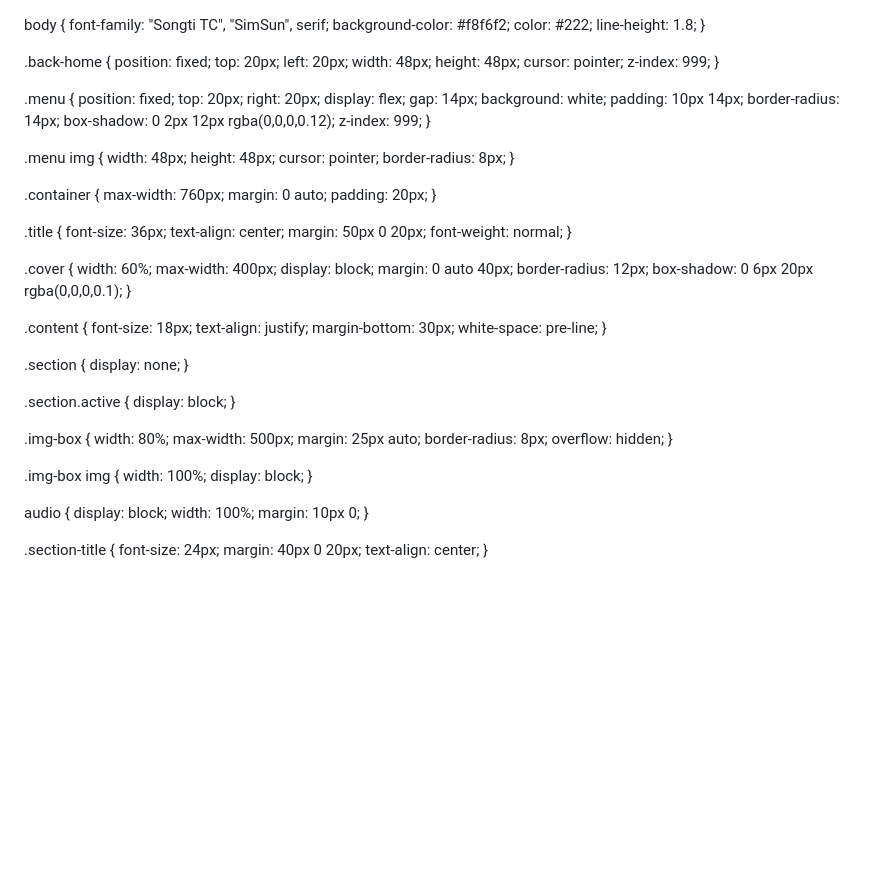
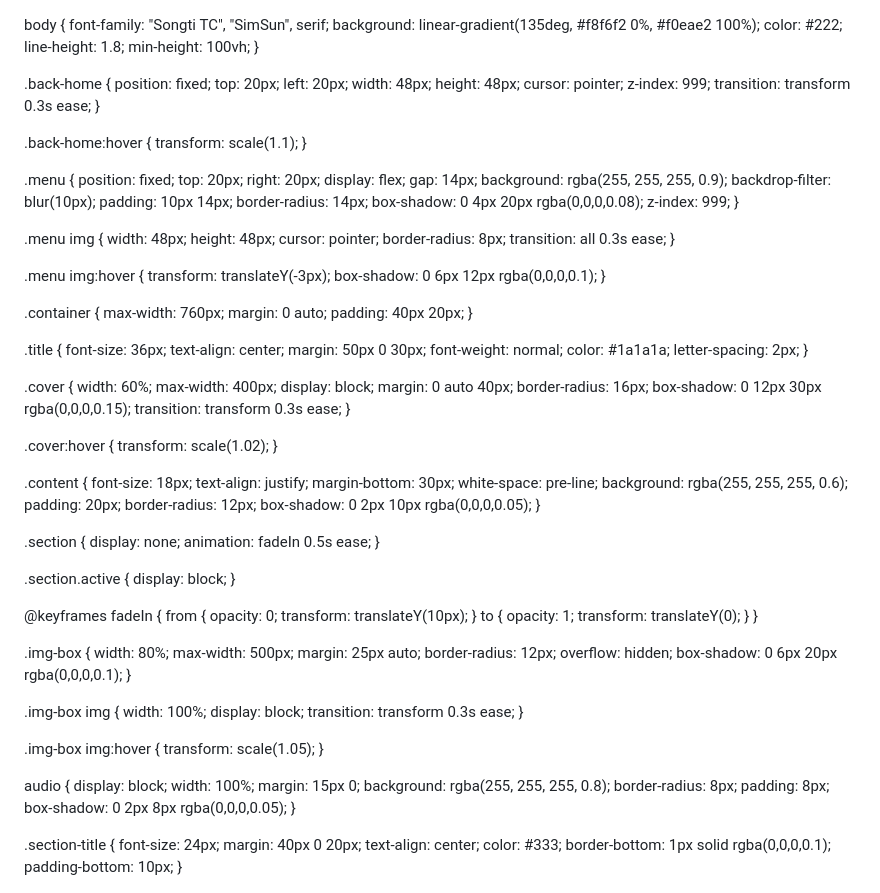
Before and after one commit to hsbkdbbsa/aa, a Markdown page: README.md, the part around the change. Drawn GitHub-style; blank space fills up the shorter version.

Commit message:
Enhance README styles with gradients and shadows
Updated styles for various elements in the README.

```diff
--- a/README.md
+++ b/README.md
@@ -13,9 +13,10 @@
 
   body {
     font-family: "Songti TC", "SimSun", serif;
-    background-color: #f8f6f2;
+    background: linear-gradient(135deg, #f8f6f2 0%, #f0eae2 100%);
     color: #222;
     line-height: 1.8;
+    min-height: 100vh;
   }
 
   .back-home {
@@ -26,6 +27,11 @@
     height: 48px;
     cursor: pointer;
     z-index: 999;
+    transition: transform 0.3s ease;
+  }
+
+  .back-home:hover {
+    transform: scale(1.1);
   }
 
   .menu {
@@ -34,10 +40,11 @@
     right: 20px;
     display: flex;
     gap: 14px;
-    background: white;
+    background: rgba(255, 255, 255, 0.9);
+    backdrop-filter: blur(10px);
     padding: 10px 14px;
     border-radius: 14px;
-    box-shadow: 0 2px 12px rgba(0,0,0,0.12);
+    box-shadow: 0 4px 20px rgba(0,0,0,0.08);
     z-index: 999;
   }
 
@@ -46,19 +53,27 @@
     height: 48px;
     cursor: pointer;
     border-radius: 8px;
+    transition: all 0.3s ease;
+  }
+
+  .menu img:hover {
+    transform: translateY(-3px);
+    box-shadow: 0 6px 12px rgba(0,0,0,0.1);
   }
 
   .container {
     max-width: 760px;
     margin: 0 auto;
-    padding: 20px;
+    padding: 40px 20px;
   }
 
   .title {
     font-size: 36px;
     text-align: center;
-    margin: 50px 0 20px;
+    margin: 50px 0 30px;
     font-weight: normal;
+    color: #1a1a1a;
+    letter-spacing: 2px;
   }
 
   .cover {
@@ -66,8 +81,13 @@
     max-width: 400px;
     display: block;
     margin: 0 auto 40px;
-    border-radius: 12px;
-    box-shadow: 0 6px 20px rgba(0,0,0,0.1);
+    border-radius: 16px;
+    box-shadow: 0 12px 30px rgba(0,0,0,0.15);
+    transition: transform 0.3s ease;
+  }
+
+  .cover:hover {
+    transform: scale(1.02);
   }
 
   .content {
@@ -75,39 +95,62 @@
     text-align: justify;
     margin-bottom: 30px;
     white-space: pre-line;
+    background: rgba(255, 255, 255, 0.6);
+    padding: 20px;
+    border-radius: 12px;
+    box-shadow: 0 2px 10px rgba(0,0,0,0.05);
   }
 
   .section {
     display: none;
+    animation: fadeIn 0.5s ease;
   }
 
   .section.active {
     display: block;
   }
 
+  @keyframes fadeIn {
+    from { opacity: 0; transform: translateY(10px); }
+    to { opacity: 1; transform: translateY(0); }
+  }
+
   .img-box {
     width: 80%;
     max-width: 500px;
     margin: 25px auto;
-    border-radius: 8px;
+    border-radius: 12px;
     overflow: hidden;
+    box-shadow: 0 6px 20px rgba(0,0,0,0.1);
   }
 
   .img-box img {
     width: 100%;
     display: block;
+    transition: transform 0.3s ease;
+  }
+
+  .img-box img:hover {
+    transform: scale(1.05);
   }
 
   audio {
     display: block;
     width: 100%;
-    margin: 10px 0;
+    margin: 15px 0;
+    background: rgba(255, 255, 255, 0.8);
+    border-radius: 8px;
+    padding: 8px;
+    box-shadow: 0 2px 8px rgba(0,0,0,0.05);
   }
 
   .section-title {
     font-size: 24px;
     margin: 40px 0 20px;
     text-align: center;
+    color: #333;
+    border-bottom: 1px solid rgba(0,0,0,0.1);
+    padding-bottom: 10px;
   }
 </style>
 </head>
```
